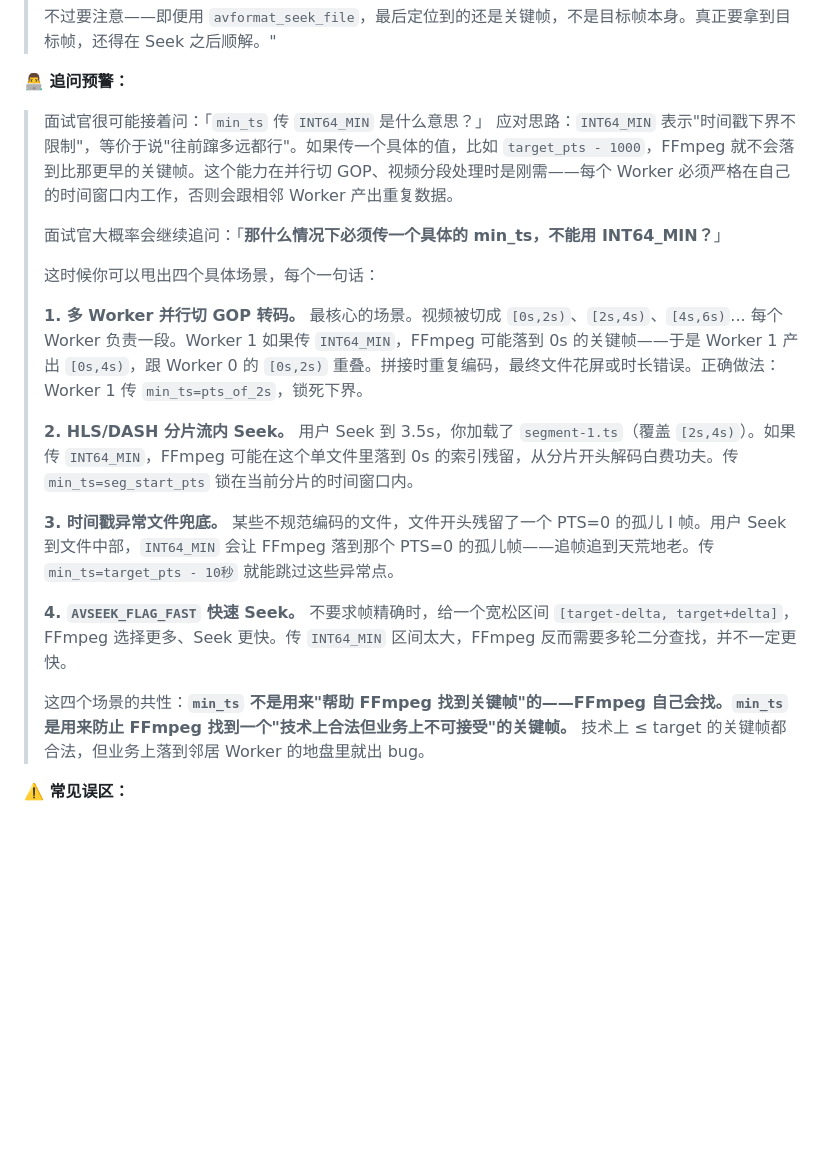
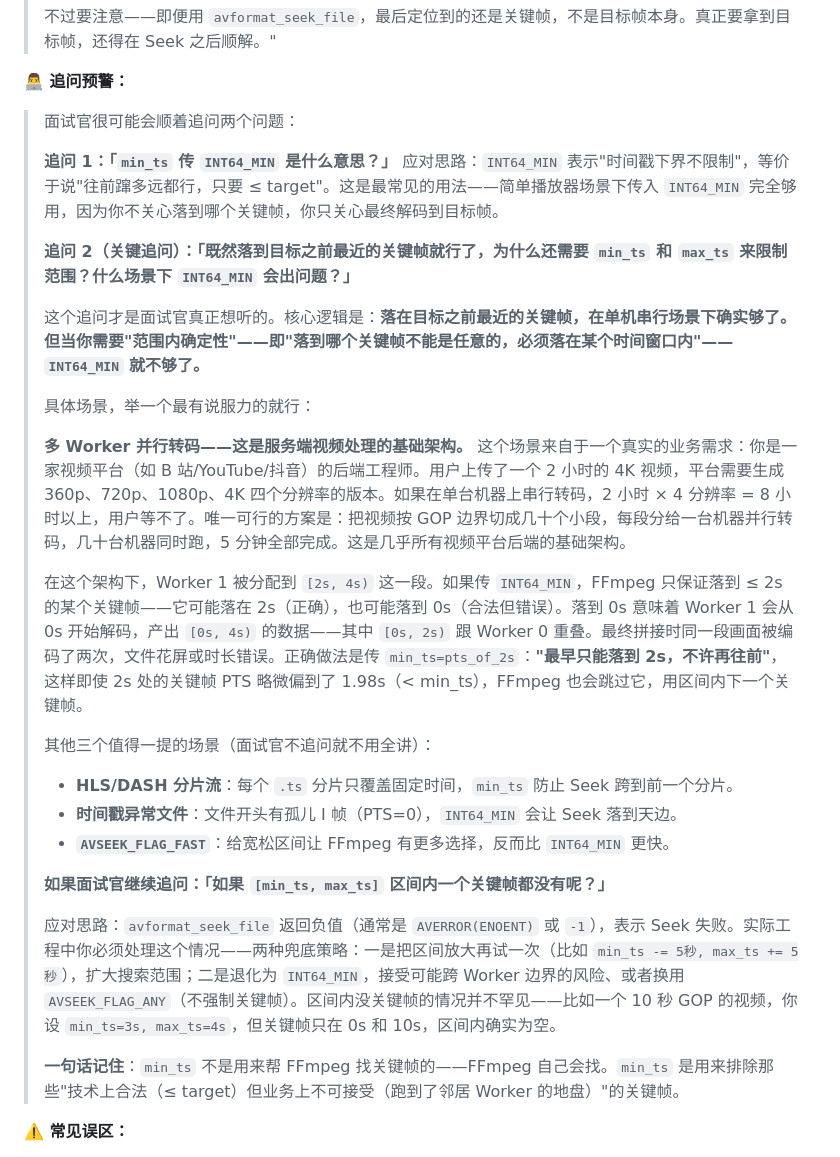
Before and after one commit to bfm01000/learnffmpeg, a Markdown page: Doc/ffmpeg/17-FFmpeg-Seek详解.md, the part around one of its changes. GitHub-like rendering; blank space fills up the shorter version.

```diff
--- a/Doc/ffmpeg/17-FFmpeg-Seek详解.md
+++ b/Doc/ffmpeg/17-FFmpeg-Seek详解.md
@@ -189,22 +189,31 @@
 > 不过要注意——即便用 `avformat_seek_file`，最后定位到的还是关键帧，不是目标帧本身。真正要拿到目标帧，还得在 Seek 之后顺解。"
 
 **👨‍💻 追问预警：**
-> 面试官很可能接着问：「`min_ts` 传 `INT64_MIN` 是什么意思？」
-> 应对思路：`INT64_MIN` 表示"时间戳下界不限制"，等价于说"往前蹿多远都行"。如果传一个具体的值，比如 `target_pts - 1000`，FFmpeg 就不会落到比那更早的关键帧。这个能力在并行切 GOP、视频分段处理时是刚需——每个 Worker 必须严格在自己的时间窗口内工作，否则会跟相邻 Worker 产出重复数据。
+> 面试官很可能会顺着追问两个问题：
 >
-> 面试官大概率会继续追问：「**那什么情况下必须传一个具体的 min_ts，不能用 INT64_MIN？**」
+> **追问 1：「`min_ts` 传 `INT64_MIN` 是什么意思？」**
+> 应对思路：`INT64_MIN` 表示"时间戳下界不限制"，等价于说"往前蹿多远都行，只要 ≤ target"。这是最常见的用法——简单播放器场景下传入 `INT64_MIN` 完全够用，因为你不关心落到哪个关键帧，你只关心最终解码到目标帧。
 >
-> 这时候你可以甩出四个具体场景，每个一句话：
+> **追问 2（关键追问）：「既然落到目标之前最近的关键帧就行了，为什么还需要 `min_ts` 和 `max_ts` 来限制范围？什么场景下 `INT64_MIN` 会出问题？」**
 >
-> **1. 多 Worker 并行切 GOP 转码。** 最核心的场景。视频被切成 `[0s,2s)`、`[2s,4s)`、`[4s,6s)`... 每个 Worker 负责一段。Worker 1 如果传 `INT64_MIN`，FFmpeg 可能落到 0s 的关键帧——于是 Worker 1 产出 `[0s,4s)`，跟 Worker 0 的 `[0s,2s)` 重叠。拼接时重复编码，最终文件花屏或时长错误。正确做法：Worker 1 传 `min_ts=pts_of_2s`，锁死下界。
+> 这个追问才是面试官真正想听的。核心逻辑是：**落在目标之前最近的关键帧，在单机串行场景下确实够了。但当你需要"范围内确定性"——即"落到哪个关键帧不能是任意的，必须落在某个时间窗口内"——`INT64_MIN` 就不够了。**
 >
-> **2. HLS/DASH 分片流内 Seek。** 用户 Seek 到 3.5s，你加载了 `segment-1.ts`（覆盖 `[2s,4s)`）。如果传 `INT64_MIN`，FFmpeg 可能在这个单文件里落到 0s 的索引残留，从分片开头解码白费功夫。传 `min_ts=seg_start_pts` 锁在当前分片的时间窗口内。
+> 具体场景，举一个最有说服力的就行：
 >
-> **3. 时间戳异常文件兜底。** 某些不规范编码的文件，文件开头残留了一个 PTS=0 的孤儿 I 帧。用户 Seek 到文件中部，`INT64_MIN` 会让 FFmpeg 落到那个 PTS=0 的孤儿帧——追帧追到天荒地老。传 `min_ts=target_pts - 10秒` 就能跳过这些异常点。
+> **多 Worker 并行转码——这是服务端视频处理的基础架构。** 这个场景来自于一个真实的业务需求：你是一家视频平台（如 B 站/YouTube/抖音）的后端工程师。用户上传了一个 2 小时的 4K 视频，平台需要生成 360p、720p、1080p、4K 四个分辨率的版本。如果在单台机器上串行转码，2 小时 × 4 分辨率 = 8 小时以上，用户等不了。唯一可行的方案是：把视频按 GOP 边界切成几十个小段，每段分给一台机器并行转码，几十台机器同时跑，5 分钟全部完成。这是几乎所有视频平台后端的基础架构。
 >
-> **4. `AVSEEK_FLAG_FAST` 快速 Seek。** 不要求帧精确时，给一个宽松区间 `[target-delta, target+delta]`，FFmpeg 选择更多、Seek 更快。传 `INT64_MIN` 区间太大，FFmpeg 反而需要多轮二分查找，并不一定更快。
+> 在这个架构下，Worker 1 被分配到 `[2s, 4s)` 这一段。如果传 `INT64_MIN`，FFmpeg 只保证落到 ≤ 2s 的某个关键帧——它可能落在 2s（正确），也可能落到 0s（合法但错误）。落到 0s 意味着 Worker 1 会从 0s 开始解码，产出 `[0s, 4s)` 的数据——其中 `[0s, 2s)` 跟 Worker 0 重叠。最终拼接时同一段画面被编码了两次，文件花屏或时长错误。正确做法是传 `min_ts=pts_of_2s`：**"最早只能落到 2s，不许再往前"**，这样即使 2s 处的关键帧 PTS 略微偏到了 1.98s（< min_ts），FFmpeg 也会跳过它，用区间内下一个关键帧。
 >
-> 这四个场景的共性：**`min_ts` 不是用来"帮助 FFmpeg 找到关键帧"的——FFmpeg 自己会找。`min_ts` 是用来防止 FFmpeg 找到一个"技术上合法但业务上不可接受"的关键帧。** 技术上 ≤ target 的关键帧都合法，但业务上落到邻居 Worker 的地盘里就出 bug。
+> 其他三个值得一提的场景（面试官不追问就不用全讲）：
+> - **HLS/DASH 分片流**：每个 `.ts` 分片只覆盖固定时间，`min_ts` 防止 Seek 跨到前一个分片。
+> - **时间戳异常文件**：文件开头有孤儿 I 帧（PTS=0），`INT64_MIN` 会让 Seek 落到天边。
+> - **`AVSEEK_FLAG_FAST`**：给宽松区间让 FFmpeg 有更多选择，反而比 `INT64_MIN` 更快。
+>
+> **如果面试官继续追问：「如果 `[min_ts, max_ts]` 区间内一个关键帧都没有呢？」**
+>
+> 应对思路：`avformat_seek_file` 返回负值（通常是 `AVERROR(ENOENT)` 或 `-1`），表示 Seek 失败。实际工程中你必须处理这个情况——两种兜底策略：一是把区间放大再试一次（比如 `min_ts -= 5秒, max_ts += 5秒`），扩大搜索范围；二是退化为 `INT64_MIN`，接受可能跨 Worker 边界的风险、或者换用 `AVSEEK_FLAG_ANY`（不强制关键帧）。区间内没关键帧的情况并不罕见——比如一个 10 秒 GOP 的视频，你设 `min_ts=3s, max_ts=4s`，但关键帧只在 0s 和 10s，区间内确实为空。
+>
+> **一句话记住**：`min_ts` 不是用来帮 FFmpeg 找关键帧的——FFmpeg 自己会找。`min_ts` 是用来排除那些"技术上合法（≤ target）但业务上不可接受（跑到了邻居 Worker 的地盘）"的关键帧。
 
 **⚠️ 常见误区：**
 > 很多人以为 `avformat_seek_file` 是"帧精确 Seek"——不是。它只是给了你更细粒度的关键帧选择范围（你可以说"别落到我隔壁 Worker 的地盘里"），但你仍然要顺解才能追到目标帧本身。另一个误区是觉得"`min_ts`/`max_ts` 是给高级用户用的，我永远传 `INT64_MIN` 就行"——如果你只做简单播放器，确实如此；但一旦涉及视频分段处理，不设 `min_ts` 就是在埋雷。
```
Also changed, not shown: other parts of Doc/ffmpeg/17-FFmpeg-Seek详解.md (+48 -6 lines).
